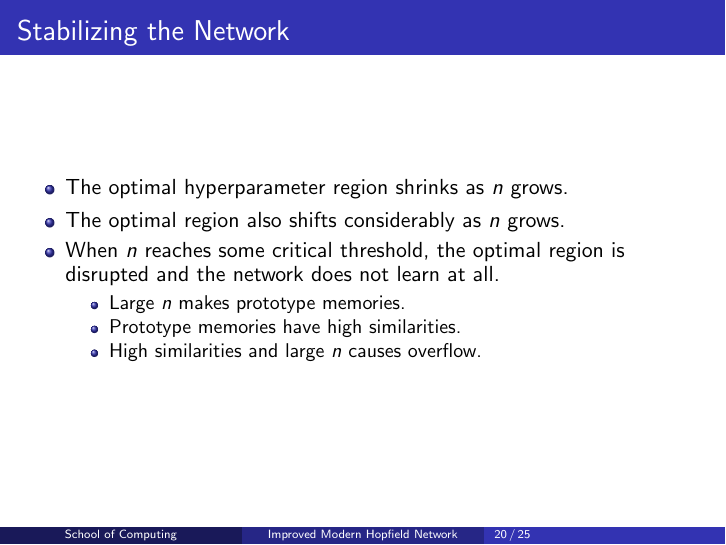
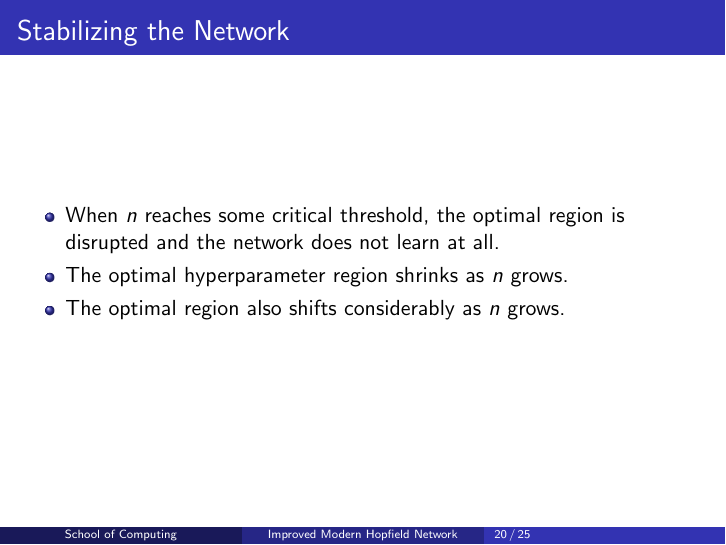
Before and after one commit to hmcalister/PostgraduateSymposium2024Presentation, LaTeX slides (main.tex, which reads slides/04_stabilization.tex): page 34 of 47 before the commit and page 33 of 46 after it. Compiled offline with pdfLaTeX.

Commit message:
Comment out content from stabilization

```diff
--- a/slides/04_stabilization.tex
+++ b/slides/04_stabilization.tex
@@ -91,17 +91,17 @@
     \frametitle{Stabilizing the Network}
 
     \begin{itemize}
+        \item When \(n\) reaches some critical threshold, the optimal region is disrupted and the network does not learn at all.
+        % \pause
+        % \begin{itemize}
+        %     \item Large \(n\) makes prototype memories.
+        %     \item Prototype memories have high similarities.
+        %     \item High similarities and large \(n\) causes overflow.
+        % \end{itemize}
+        \pause
         \item The optimal hyperparameter region shrinks as \(n\) grows.
         \pause
         \item The optimal region also shifts considerably as \(n\) grows.
-        \pause
-        \item When \(n\) reaches some critical threshold, the optimal region is disrupted and the network does not learn at all.
-        \pause
-        \begin{itemize}
-            \item Large \(n\) makes prototype memories.
-            \item Prototype memories have high similarities.
-            \item High similarities and large \(n\) causes overflow.
-        \end{itemize}
     \end{itemize}
 \end{frame}
 
```
